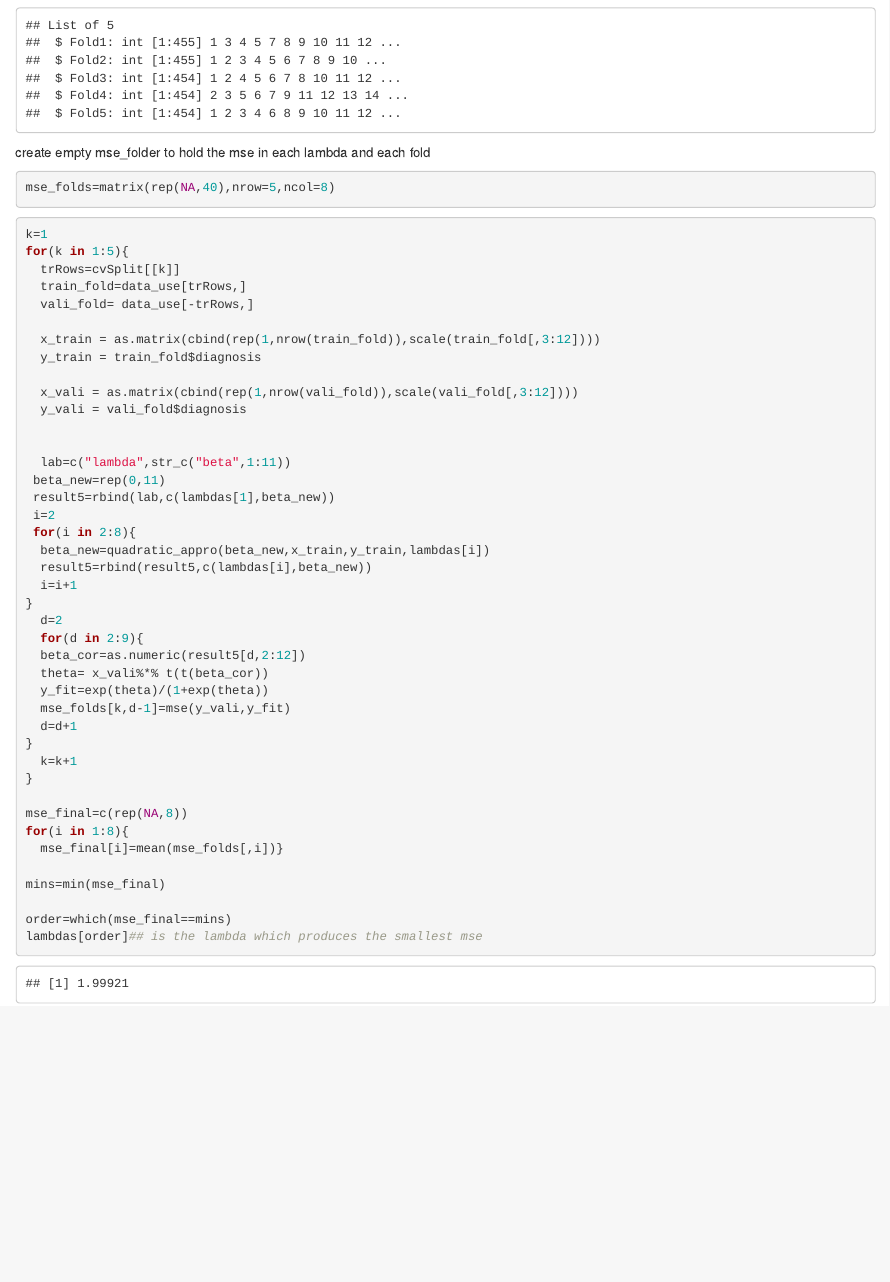
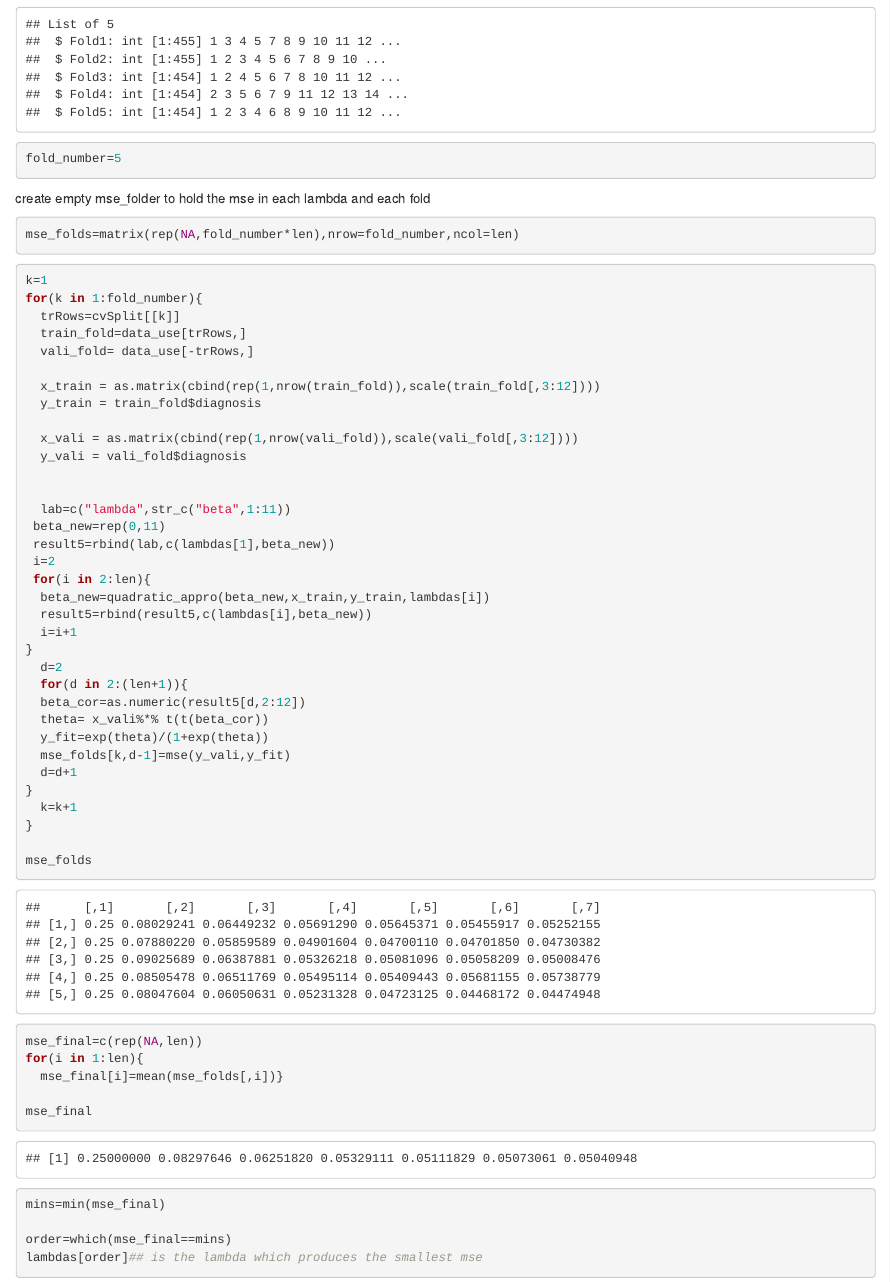
Before and after one commit to yuqimiao/p8160-project2, an R Markdown document (NR&los-lasso&CV-sibei.Rmd): the page in a window 1100 px wide, from 2220 px down before the commit and from 13740 px down after it, so that both start at the same text. Rendered offline with R 4.5, knitr and Pandoc, with nearby package versions; some code elsewhere in the file could not run offline.

Commit message:
modification

````diff
--- a/NR&los-lasso&CV-sibei.Rmd
+++ b/NR&los-lasso&CV-sibei.Rmd
@@ -181,18 +182,19 @@ cvSplit = createFolds(data_use$diagnosis,
                              k=5,
                              returnTrain = TRUE)
 str(cvSplit)
+fold_number=5
 ```
 
 
 create empty mse_folder to hold the mse in each lambda and each fold
 ```{r}
-mse_folds=matrix(rep(NA,40),nrow=5,ncol=8)
+mse_folds=matrix(rep(NA,fold_number*len),nrow=fold_number,ncol=len)
 ```
 
 
 ```{r}
 k=1
-for(k in 1:5){
+for(k in 1:fold_number){
   trRows=cvSplit[[k]]
   train_fold=data_use[trRows,]
   vali_fold= data_use[-trRows,]
@@ -208,13 +210,13 @@ for(k in 1:5){
  beta_new=rep(0,11)
  result5=rbind(lab,c(lambdas[1],beta_new))
  i=2
- for(i in 2:8){
+ for(i in 2:len){
   beta_new=quadratic_appro(beta_new,x_train,y_train,lambdas[i])
   result5=rbind(result5,c(lambdas[i],beta_new))
   i=i+1
 }
   d=2
-  for(d in 2:9){
+  for(d in 2:(len+1)){
   beta_cor=as.numeric(result5[d,2:12])
   theta= x_vali%*% t(t(beta_cor))
   y_fit=exp(theta)/(1+exp(theta))
@@ -224,10 +226,13 @@ for(k in 1:5){
   k=k+1
 }
 
-mse_final=c(rep(NA,8))
-for(i in 1:8){
+mse_folds
+
+mse_final=c(rep(NA,len))
+for(i in 1:len){
   mse_final[i]=mean(mse_folds[,i])}
 
+mse_final
 mins=min(mse_final)
 
 order=which(mse_final==mins)
````
Also changed, not shown: NR&los-lasso&CV-sibei.Rmd (3 more changed lines).
